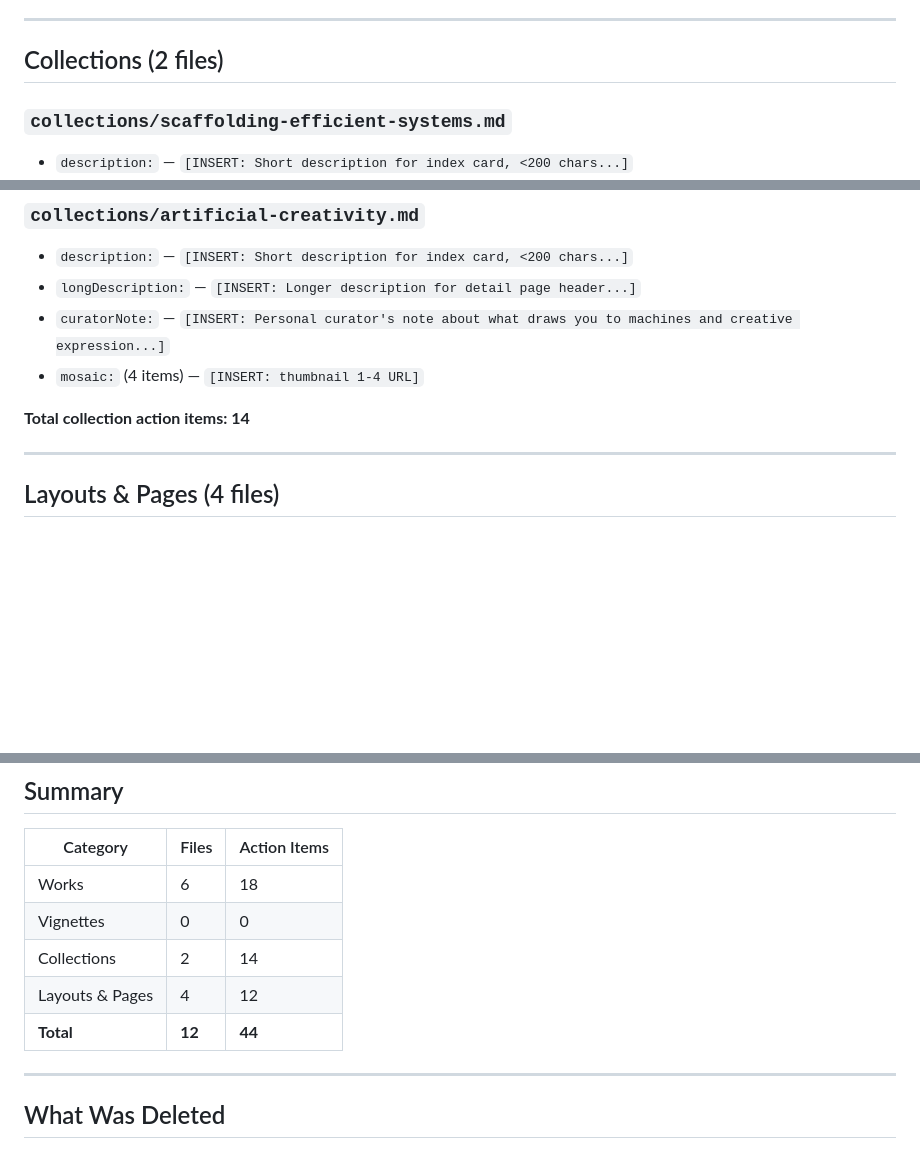
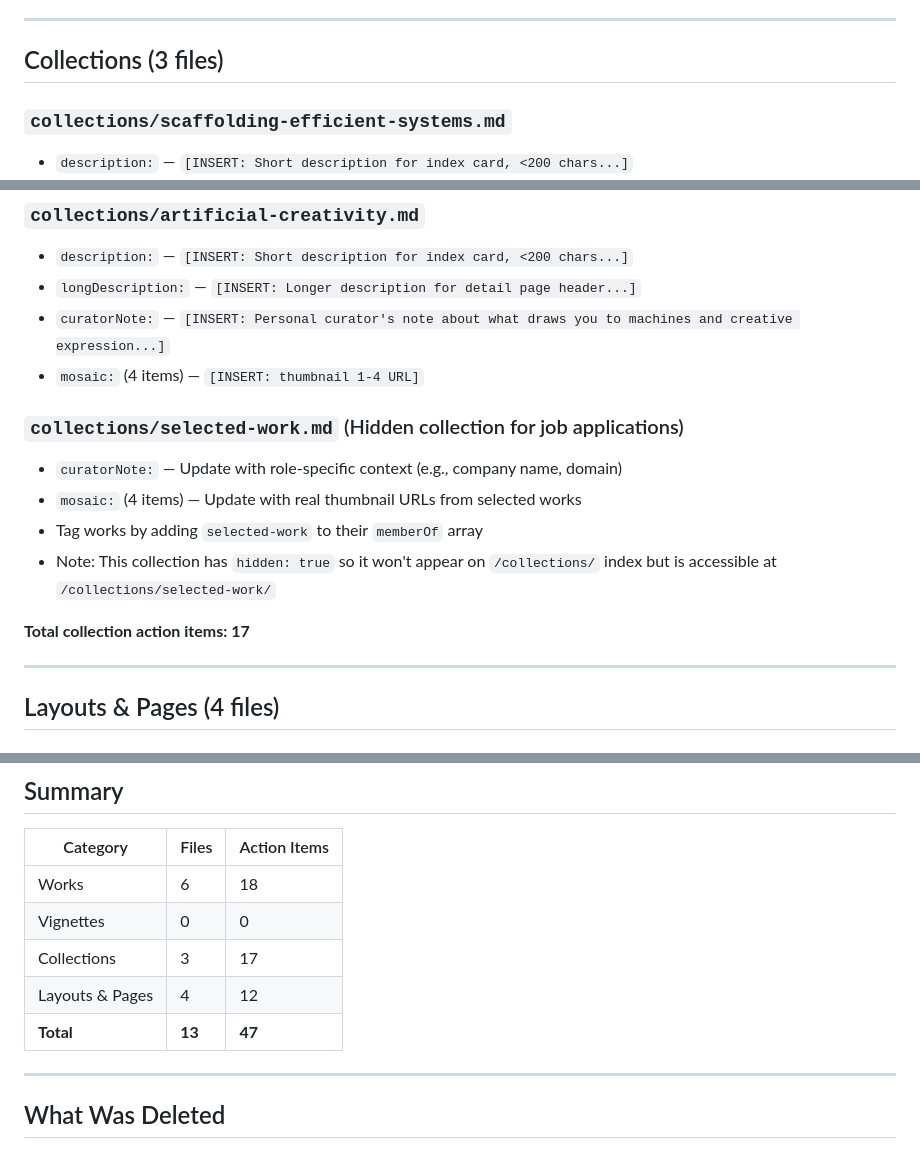
Before and after one commit to thirdplane/website, a Markdown page: docs/CONTENT_ACTION_ITEMS.md, 3 parts joined by grey strips. Rendered like a GitHub page; blank space fills up the shorter version.

```diff
--- a/docs/CONTENT_ACTION_ITEMS.md
+++ b/docs/CONTENT_ACTION_ITEMS.md
@@ -49,7 +49,7 @@ All placeholder content has been stripped. Below is every `[INSERT: ...]` marker
 
 ---
 
-## Collections (2 files)
+## Collections (3 files)
 
 ### `collections/scaffolding-efficient-systems.md`
 - `description:` — `[INSERT: Short description for index card, <200 chars...]`
@@ -63,7 +63,13 @@ All placeholder content has been stripped. Below is every `[INSERT: ...]` marker
 - `curatorNote:` — `[INSERT: Personal curator's note about what draws you to machines and creative expression...]`
 - `mosaic:` (4 items) — `[INSERT: thumbnail 1-4 URL]`
 
-**Total collection action items: 14**
+### `collections/selected-work.md` (Hidden collection for job applications)
+- `curatorNote:` — Update with role-specific context (e.g., company name, domain)
+- `mosaic:` (4 items) — Update with real thumbnail URLs from selected works
+- Tag works by adding `selected-work` to their `memberOf` array
+- Note: This collection has `hidden: true` so it won't appear on `/collections/` index but is accessible at `/collections/selected-work/`
+
+**Total collection action items: 17**
 
 ---
 
@@ -100,9 +106,9 @@ All placeholder content has been stripped. Below is every `[INSERT: ...]` marker
 |----------|-------|-------------|
 | Works | 6 | 18 |
 | Vignettes | 0 | 0 |
-| Collections | 2 | 14 |
+| Collections | 3 | 17 |
 | Layouts & Pages | 4 | 12 |
-| **Total** | **12** | **44** |
+| **Total** | **13** | **47** |
 
 ---
 
```
Also changed, not shown: CLAUDE.md (+8 -4 lines), README.md (+9 -0 lines).
